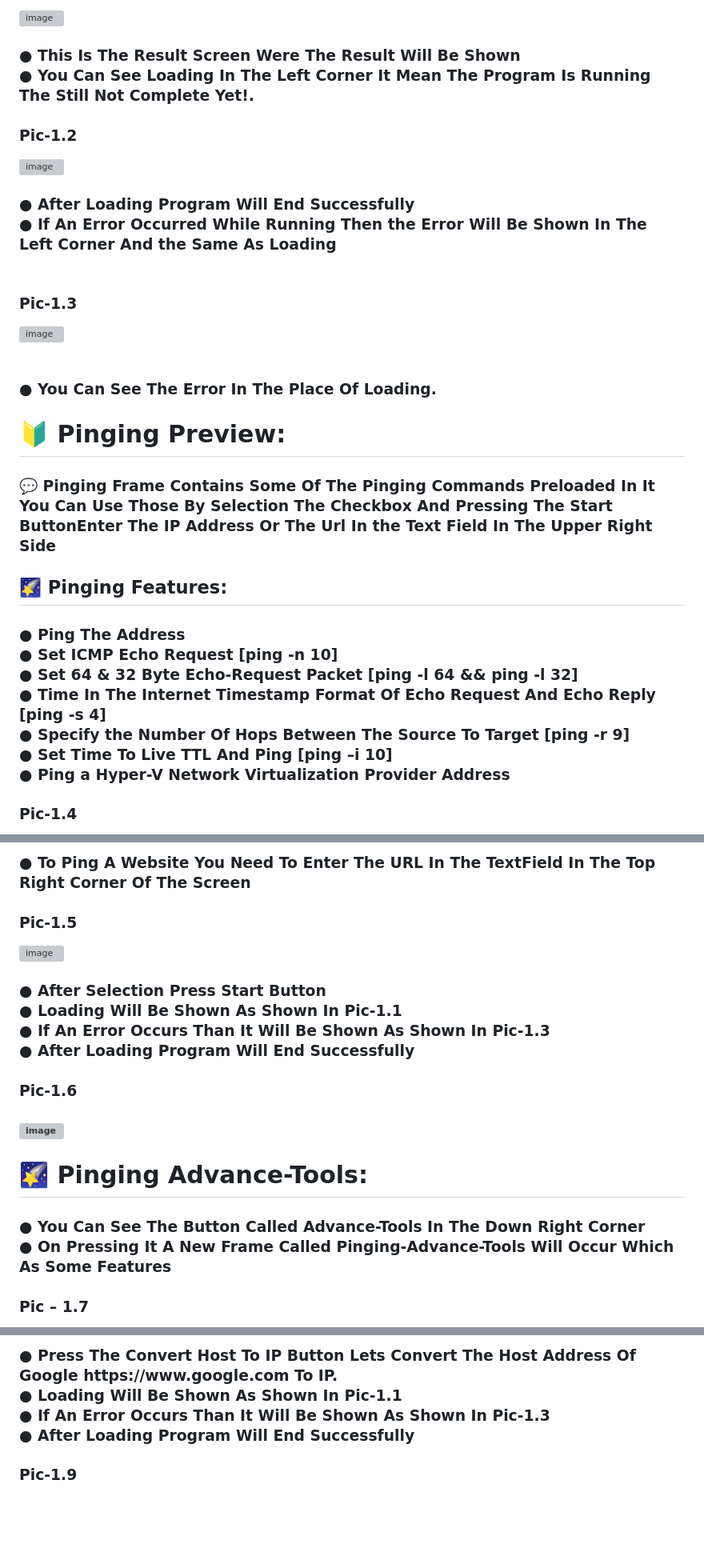
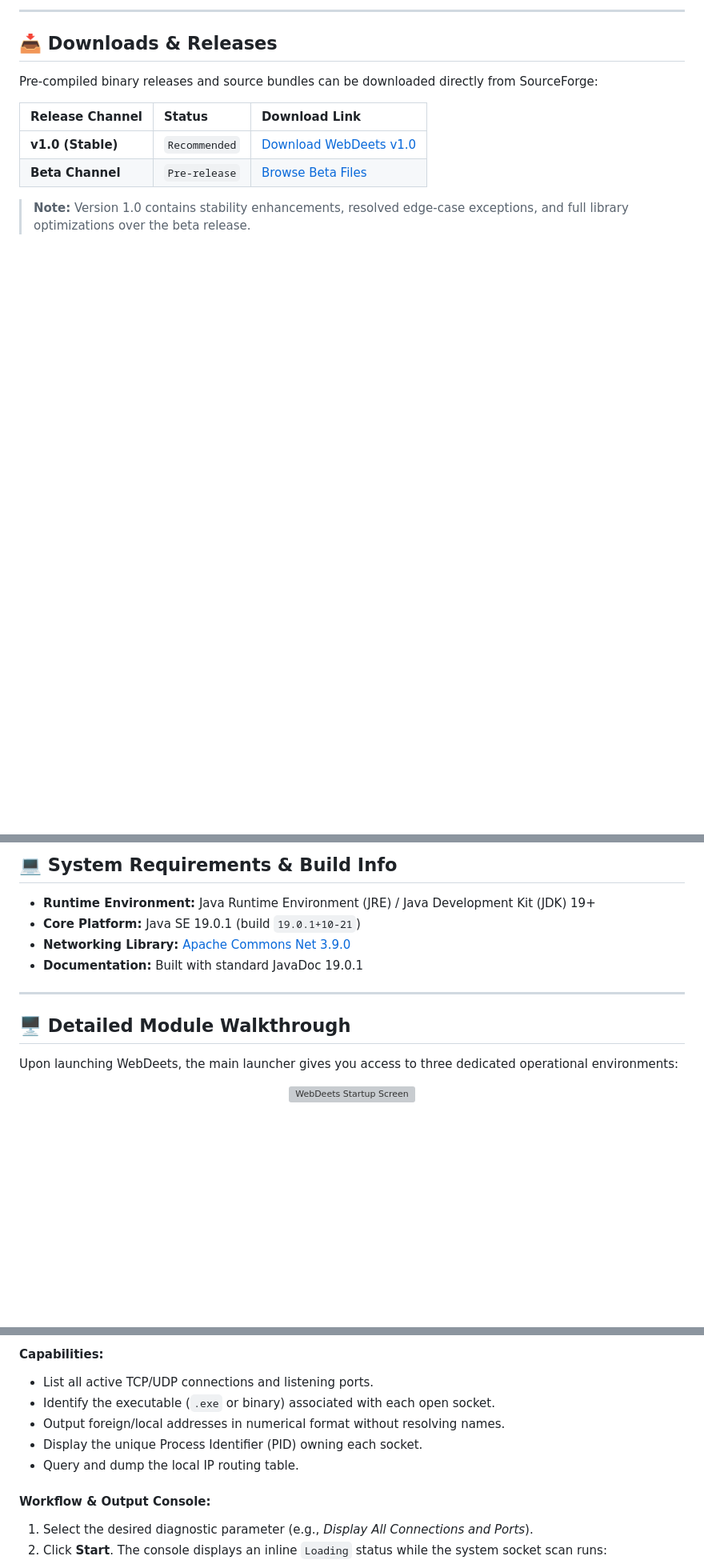
Before and after one commit to Vignesh-72/WebDeets, a Markdown page: README.md, 3 parts joined by grey strips. Shown at 80% size. Drawn GitHub-style; blank space fills up the shorter version; grey boxes are pictures that could not be loaded.

```diff
--- a/README.md
+++ b/README.md
@@ -73,45 +41,14 @@ Pic-1.1
 
-![image](https://user-images.githubusercontent.com/107568580/211344466-8bbd2467-fe40-471f-ad8c-a0cea132b073.png)
-<br>
-    <h3>
-● This Is The Result Screen Were The Result Will Be Shown<br>
-● You Can See Loading In The Left Corner It Mean The Program Is Running The Still Not Complete Yet!.
-<br>
-Pic-1.2
- <br>
-</h3>
+---
 
-![image](https://user-images.githubusercontent.com/107568580/211345344-7259e76f-6a4b-4260-80b0-a464e153a442.png)
-<br>
-    <h3>
-● After Loading Program Will End Successfully <br>
-● If An Error Occurred While Running Then the Error Will Be Shown In The Left Corner And the Same As Loading
-<br>
-<h3>
-Pic-1.3
-<br>
-</h3>
+## 📥 Downloads & Releases
 
-![image](https://user-images.githubusercontent.com/107568580/211345831-d48f1da0-3527-4693-ad35-e8954578095d.png)
-<br>
-<h3>
-● You Can See The Error In The Place Of Loading. <br>
-</h3>
+Pre-compiled binary releases and source bundles can be downloaded directly from SourceForge:
 
-<h1>🔰 Pinging Preview: </h1>
-<h3>
-💬 Pinging Frame Contains Some Of The Pinging Commands Preloaded In It You Can Use Those By Selection The Checkbox And Pressing The Start ButtonEnter The IP Address Or The Url In the Text Field In The Upper Right Side <br>
-</h3>
-<h2>🌠 Pinging Features: </h1>
-<h3>
-● Ping The Address <br>
-● Set ICMP Echo Request [ping -n 10] <br>
-● Set 64 & 32 Byte Echo-Request Packet [ping -l 64 && ping -l 32] <br>
-● Time In The Internet Timestamp Format Of Echo Request And Echo Reply [ping -s 4]<br>
-● Specify the Number Of Hops Between The Source To Target      [ping -r 9] <br>
-● Set Time To Live TTL And Ping [ping –i 10] <br>
-● Ping a Hyper-V Network Virtualization Provider Address <br>
-</h3>
+| Release Channel | Status | Download Link |
+| :--- | :--- | :--- |
+| **v1.0 (Stable)** | `Recommended` | [Download WebDeets v1.0](https://sourceforge.net/projects/webdeets) |
+| **Beta Channel** | `Pre-release` | [Browse Beta Files](https://sourceforge.net/projects/webdeets/files/WebDeets) |
 
-<h3>Pic-1.4 </h3>
+> **Note:** Version 1.0 contains stability enhancements, resolved edge-case exceptions, and full library optimizations over the beta release.
 
@@ -119,26 +56,18 @@ Pic-1.3
 
-<h3>
-● To Ping A Website You Need To Enter The URL In The TextField  In The Top Right Corner Of The Screen <br>
-<br>
-Pic-1.5 </h3>
+## 💻 System Requirements & Build Info
 
-![image](https://user-images.githubusercontent.com/107568580/211349004-dcf28c01-dee3-4ab2-b0cf-8392e0b21e84.png)
+- **Runtime Environment:** Java Runtime Environment (JRE) / Java Development Kit (JDK) 19+
+- **Core Platform:** Java SE 19.0.1 (build `19.0.1+10-21`)
+- **Networking Library:** [Apache Commons Net 3.9.0](https://commons.apache.org/proper/commons-net/)
+- **Documentation:** Built with standard JavaDoc 19.0.1
 
+---
 
-<h3>
-● After Selection Press Start Button <br>
-● Loading Will Be Shown As Shown In Pic-1.1 <br>
-● If An Error Occurs Than It Will Be Shown As Shown In Pic-1.3 <br>
-● After Loading Program Will End Successfully  <br>
-<br>
-Pic-1.6 <h3>
+## 🖥️ Detailed Module Walkthrough
 
-![image](https://user-images.githubusercontent.com/107568580/211349791-9f990782-4d2b-4cc2-ba80-8ce1b8edc778.png)
+Upon launching WebDeets, the main launcher gives you access to three dedicated operational environments:
 
-<h1>🌠 Pinging Advance-Tools:</h1>
-<h3>
-● You Can See The Button Called Advance-Tools In The Down Right Corner <br>
-● On Pressing It A New Frame Called Pinging-Advance-Tools Will Occur Which As Some Features  <br>
-<br>
-Pic – 1.7 </h3>
+<div align="center">
+  <img src="https://user-images.githubusercontent.com/107568580/211330711-edc32d5f-6b0c-49e1-97e0-9775c5e02581.png" alt="WebDeets Startup Screen" width="700" />
+</div>
 
@@ -159,10 +83,12 @@ Pic – 1.7 </h3>
 
-<h3>
-● Press The Convert Host To IP Button Lets Convert The Host Address Of Google https://www.google.com To IP. <br>
-● Loading Will Be Shown As Shown In Pic-1.1 <br>
-● If An Error Occurs Than It Will Be Shown As Shown In Pic-1.3 <br>
-● After Loading Program Will End Successfully  <br>
-  </h3>
+#### Capabilities:
+- List all active TCP/UDP connections and listening ports.
+- Identify the executable (`.exe` or binary) associated with each open socket.
+- Output foreign/local addresses in numerical format without resolving names.
+- Display the unique Process Identifier (PID) owning each socket.
+- Query and dump the local IP routing table.
 
-<h3>Pic-1.9</h3>
+#### Workflow & Output Console:
+1. Select the desired diagnostic parameter (e.g., *Display All Connections and Ports*).
+2. Click **Start**. The console displays an inline `Loading` status while the system socket scan runs:
 
```
Also changed, not shown: other parts of README.md (+119 -116 lines).
